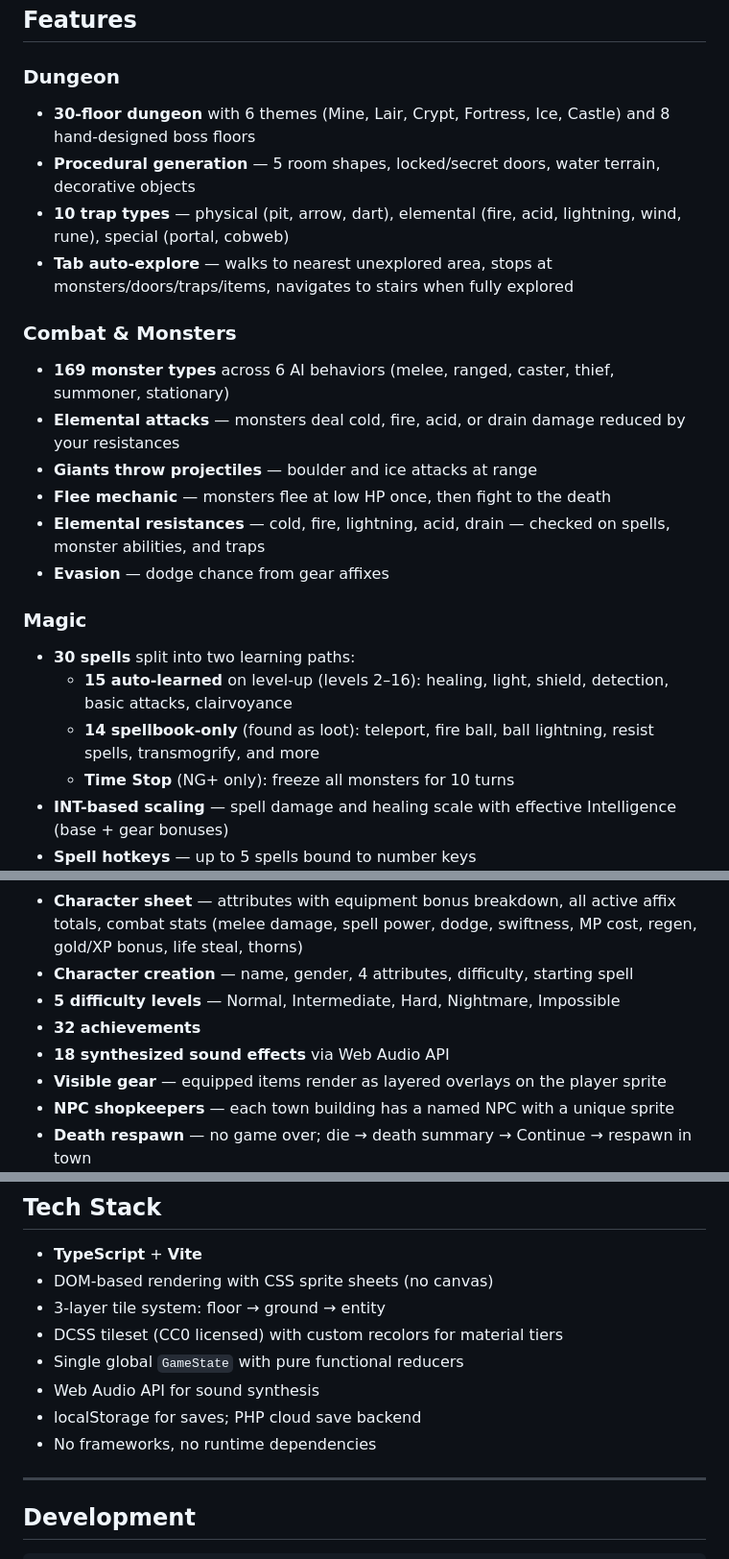
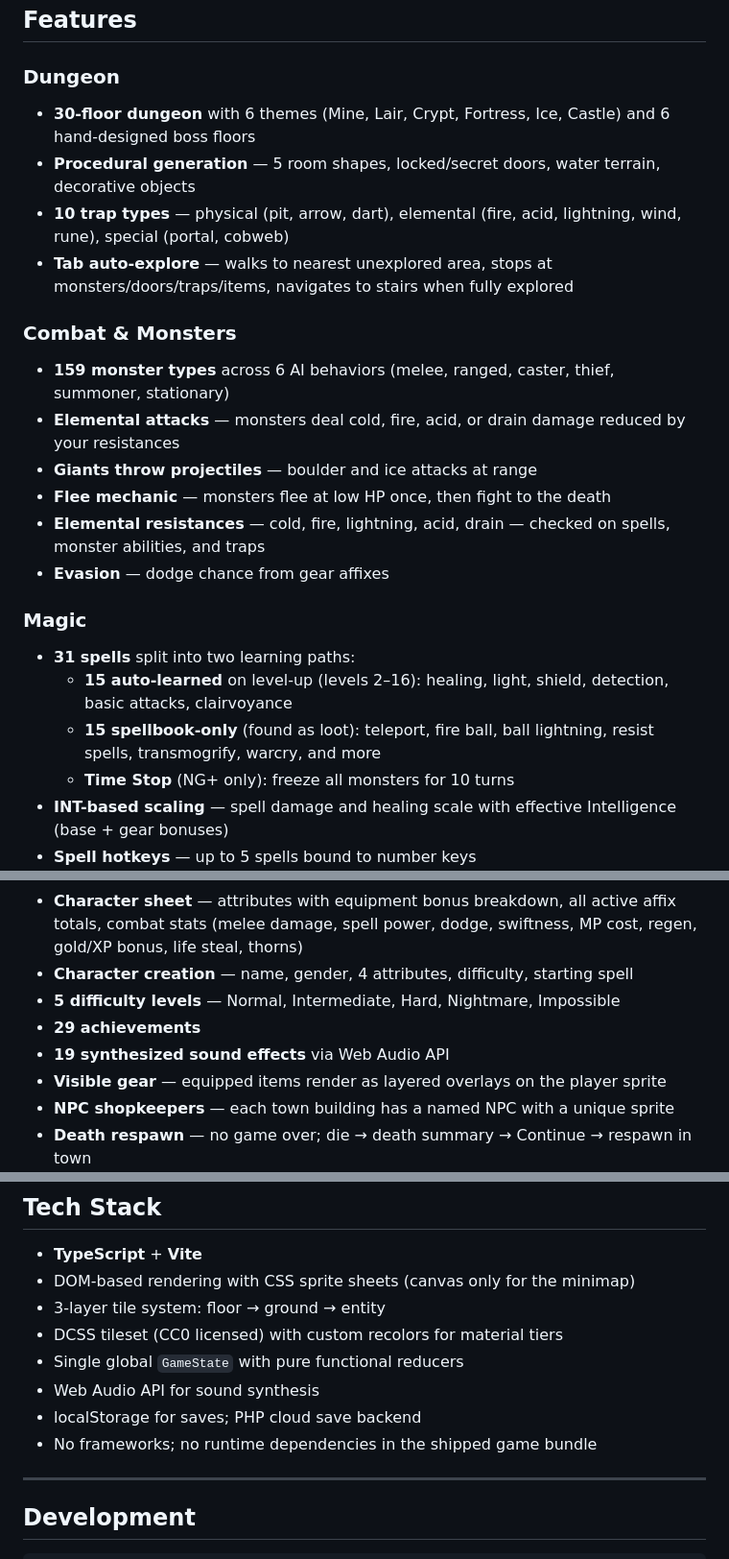
Before and after one commit to evilchinesefood/The-Runed-Deep, a Markdown page: README.md, 3 parts joined by grey strips. Shown at 96% size. GitHub-like rendering.

Commit message:
Update README: correct stale counts (monsters, spells, affixes, achievements, sounds, boss floors), fix building list and tech-stack claims
Co-Authored-By: Claude Opus 4.8 (1M context) <noreply@anthropic.com>

```diff
--- a/README.md
+++ b/README.md
@@ -17,13 +17,13 @@ This project is a full rewrite — not a port. The original game ran on Windows
 ## Features
 
 ### Dungeon
-- **30-floor dungeon** with 6 themes (Mine, Lair, Crypt, Fortress, Ice, Castle) and 8 hand-designed boss floors
+- **30-floor dungeon** with 6 themes (Mine, Lair, Crypt, Fortress, Ice, Castle) and 6 hand-designed boss floors
 - **Procedural generation** — 5 room shapes, locked/secret doors, water terrain, decorative objects
 - **10 trap types** — physical (pit, arrow, dart), elemental (fire, acid, lightning, wind, rune), special (portal, cobweb)
 - **Tab auto-explore** — walks to nearest unexplored area, stops at monsters/doors/traps/items, navigates to stairs when fully explored
 
 ### Combat & Monsters
-- **169 monster types** across 6 AI behaviors (melee, ranged, caster, thief, summoner, stationary)
+- **159 monster types** across 6 AI behaviors (melee, ranged, caster, thief, summoner, stationary)
 - **Elemental attacks** — monsters deal cold, fire, acid, or drain damage reduced by your resistances
 - **Giants throw projectiles** — boulder and ice attacks at range
 - **Flee mechanic** — monsters flee at low HP once, then fight to the death
@@ -31,9 +31,9 @@ This project is a full rewrite — not a port. The original game ran on Windows
 - **Evasion** — dodge chance from gear affixes
 
 ### Magic
-- **30 spells** split into two learning paths:
+- **31 spells** split into two learning paths:
   - **15 auto-learned** on level-up (levels 2–16): healing, light, shield, detection, basic attacks, clairvoyance
-  - **14 spellbook-only** (found as loot): teleport, fire ball, ball lightning, resist spells, transmogrify, and more
+  - **15 spellbook-only** (found as loot): teleport, fire ball, ball lightning, resist spells, transmogrify, warcry, and more
   - **Time Stop** (NG+ only): freeze all monsters for 10 turns
 - **INT-based scaling** — spell damage and healing scale with effective Intelligence (base + gear bonuses)
 - **Spell hotkeys** — up to 5 spells bound to number keys
@@ -100,8 +100,8 @@ This project is a full rewrite — not a port. The original game ran on Windows
 - **Character sheet** — attributes with equipment bonus breakdown, all active affix totals, combat stats (melee damage, spell power, dodge, swiftness, MP cost, regen, gold/XP bonus, life steal, thorns)
 - **Character creation** — name, gender, 4 attributes, difficulty, starting spell
 - **5 difficulty levels** — Normal, Intermediate, Hard, Nightmare, Impossible
-- **32 achievements**
-- **18 synthesized sound effects** via Web Audio API
+- **29 achievements**
+- **19 synthesized sound effects** via Web Audio API
 - **Visible gear** — equipped items render as layered overlays on the player sprite
 - **NPC shopkeepers** — each town building has a named NPC with a unique sprite
 - **Death respawn** — no game over; die → death summary → Continue → respawn in town
@@ -142,13 +142,13 @@ This project is a full rewrite — not a port. The original game ran on Windows
 ## Tech Stack
 
 - **TypeScript** + **Vite**
-- DOM-based rendering with CSS sprite sheets (no canvas)
+- DOM-based rendering with CSS sprite sheets (canvas only for the minimap)
 - 3-layer tile system: floor → ground → entity
 - DCSS tileset (CC0 licensed) with custom recolors for material tiers
 - Single global `GameState` with pure functional reducers
 - Web Audio API for sound synthesis
 - localStorage for saves; PHP cloud save backend
-- No frameworks, no runtime dependencies
+- No frameworks; no runtime dependencies in the shipped game bundle
 
 ---
 
```
Also changed, not shown: other parts of README.md (+3 -3 lines).
